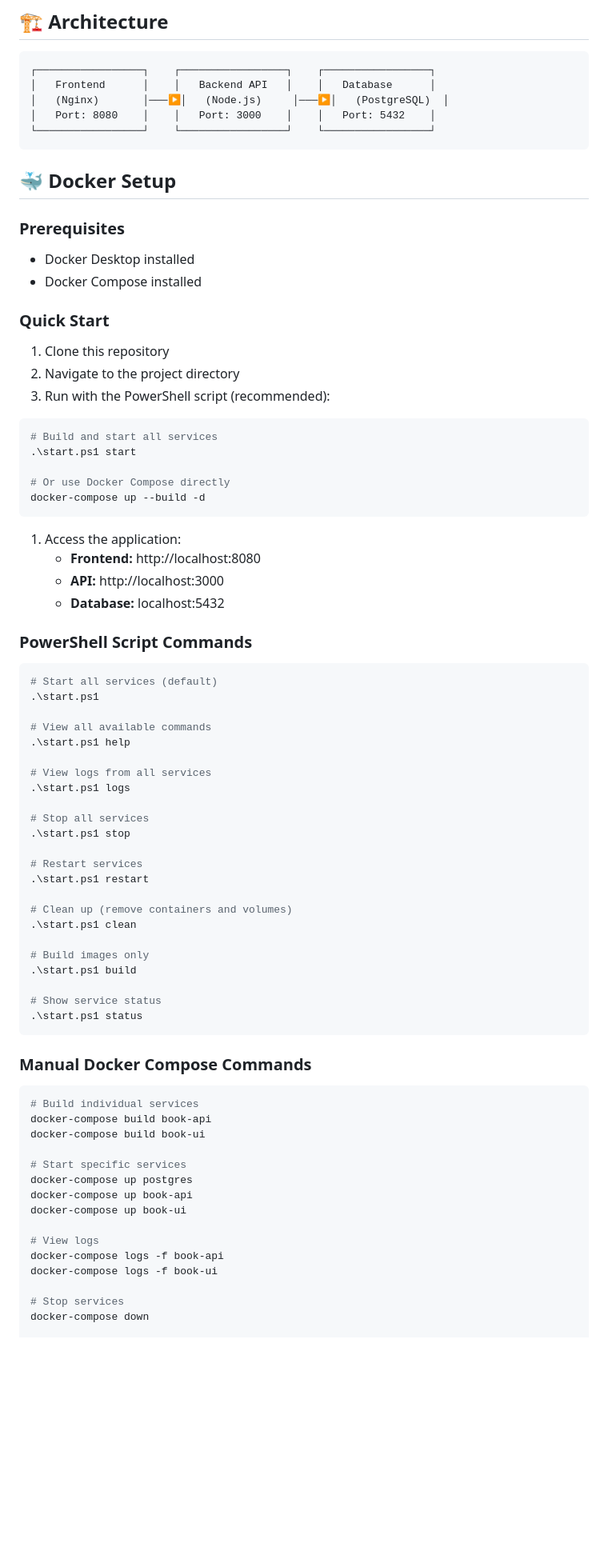
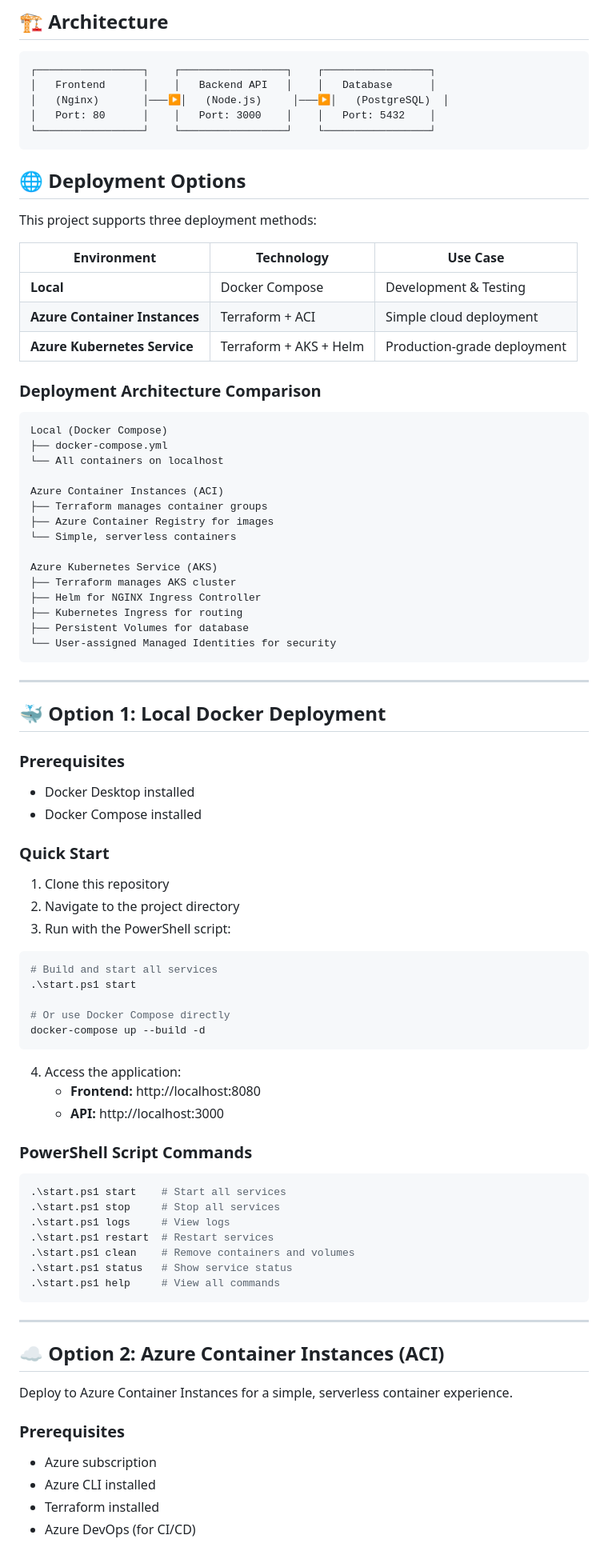
Before and after one commit to white-james/book-review-platform, a Markdown page: README.md, the part around one of its changes. Shown at 80% size. Rendered like a GitHub page; blank space fills up the shorter version.

````diff
--- a/README.md
+++ b/README.md
@@ -27,11 +30,43 @@ A full-stack web application for book reviews built with Node.js, PostgreSQL, an
 ┌─────────────────┐    ┌─────────────────┐    ┌─────────────────┐
 │   Frontend      │    │   Backend API   │    │   Database      │
 │   (Nginx)       │───▶│   (Node.js)     │───▶│   (PostgreSQL)  │
-│   Port: 8080    │    │   Port: 3000    │    │   Port: 5432    │
+│   Port: 80      │    │   Port: 3000    │    │   Port: 5432    │
 └─────────────────┘    └─────────────────┘    └─────────────────┘
 ```
 
-## 🐳 Docker Setup
+## 🌐 Deployment Options
+
+This project supports three deployment methods:
+
+| Environment | Technology | Use Case |
+|-------------|------------|----------|
+| **Local** | Docker Compose | Development & Testing |
+| **Azure Container Instances** | Terraform + ACI | Simple cloud deployment |
+| **Azure Kubernetes Service** | Terraform + AKS + Helm | Production-grade deployment |
+
+### Deployment Architecture Comparison
+
+```
+Local (Docker Compose)
+├── docker-compose.yml
+└── All containers on localhost
+
+Azure Container Instances (ACI)
+├── Terraform manages container groups
+├── Azure Container Registry for images
+└── Simple, serverless containers
+
+Azure Kubernetes Service (AKS)
+├── Terraform manages AKS cluster
+├── Helm for NGINX Ingress Controller
+├── Kubernetes Ingress for routing
+├── Persistent Volumes for database
+└── User-assigned Managed Identities for security
+```
+
+---
+
+## 🐳 Option 1: Local Docker Deployment
 
 ### Prerequisites
 
@@ -42,7 +77,7 @@ A full-stack web application for book reviews built with Node.js, PostgreSQL, an
 
 1. Clone this repository
 2. Navigate to the project directory
-3. Run with the PowerShell script (recommended):
+3. Run with the PowerShell script:
 
 ```powershell
 # Build and start all services
@@ -52,55 +87,32 @@ A full-stack web application for book reviews built with Node.js, PostgreSQL, an
 docker-compose up --build -d
 ```
 
-1. Access the application:
+4. Access the application:
    - **Frontend:** http://localhost:8080
    - **API:** http://localhost:3000
-   - **Database:** localhost:5432
 
 ### PowerShell Script Commands
 
 ```powershell
-# Start all services (default)
-.\start.ps1
-
-# View all available commands
-.\start.ps1 help
-
-# View logs from all services
-.\start.ps1 logs
-
-# Stop all services
-.\start.ps1 stop
-
-# Restart services
-.\start.ps1 restart
-
-# Clean up (remove containers and volumes)
-.\start.ps1 clean
-
-# Build images only
-.\start.ps1 build
-
-# Show service status
-.\start.ps1 status
+.\start.ps1 start    # Start all services
+.\start.ps1 stop     # Stop all services
+.\start.ps1 logs     # View logs
+.\start.ps1 restart  # Restart services
+.\start.ps1 clean    # Remove containers and volumes
+.\start.ps1 status   # Show service status
+.\start.ps1 help     # View all commands
 ```
 
-### Manual Docker Compose Commands
+---
 
-```bash
-# Build individual services
-docker-compose build book-api
-docker-compose build book-ui
+## ☁️ Option 2: Azure Container Instances (ACI)
 
-# Start specific services
-docker-compose up postgres
-docker-compose up book-api
-docker-compose up book-ui
+Deploy to Azure Container Instances for a simple, serverless container experience.
 
-# View logs
-docker-compose logs -f book-api
-docker-compose logs -f book-ui
+### Prerequisites
 
-# Stop services
-docker-compose down
+- Azure subscription
+- Azure CLI installed
+- Terraform installed
+- Azure DevOps (for CI/CD)
 
````
Also changed, not shown: other parts of README.md (+210 -64 lines).
